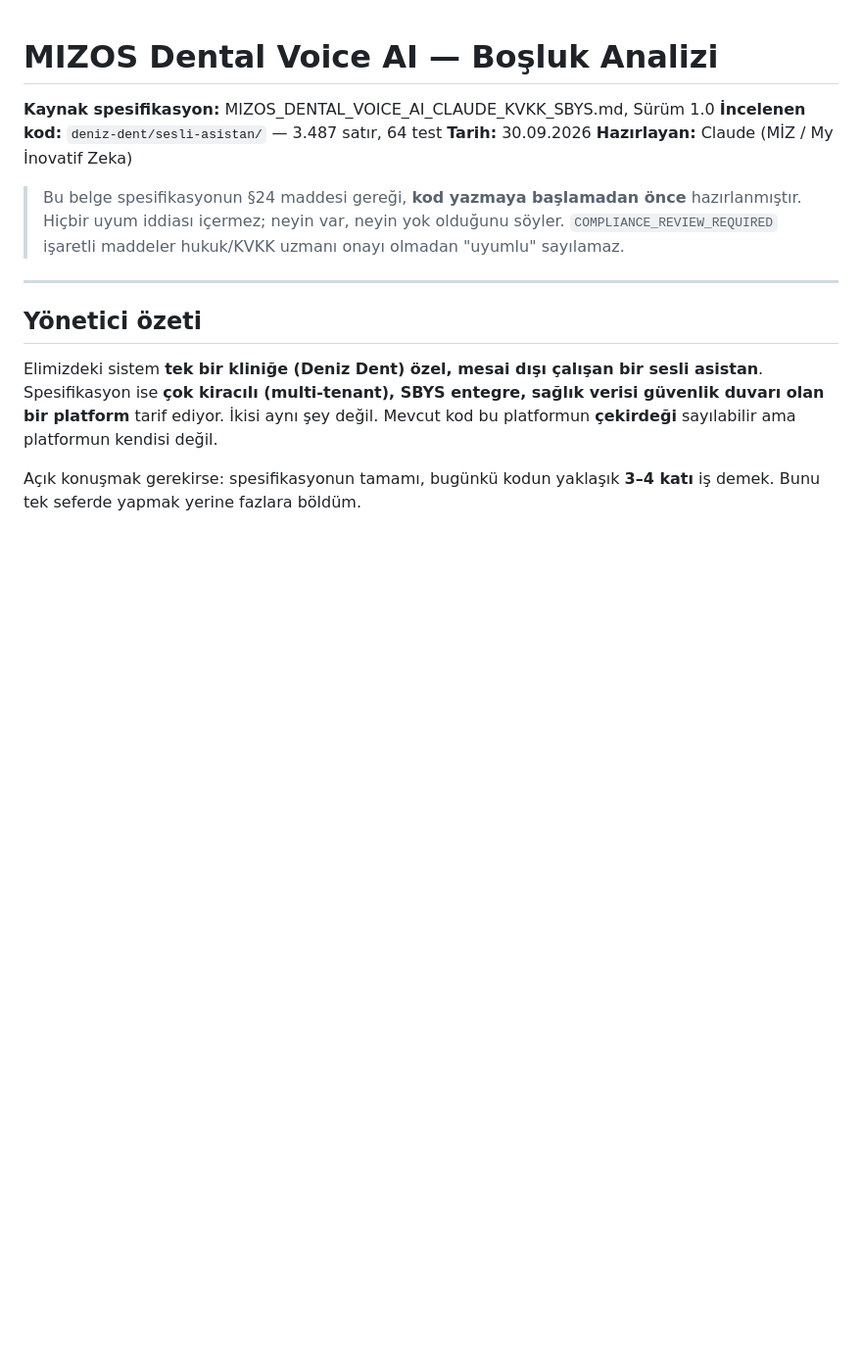
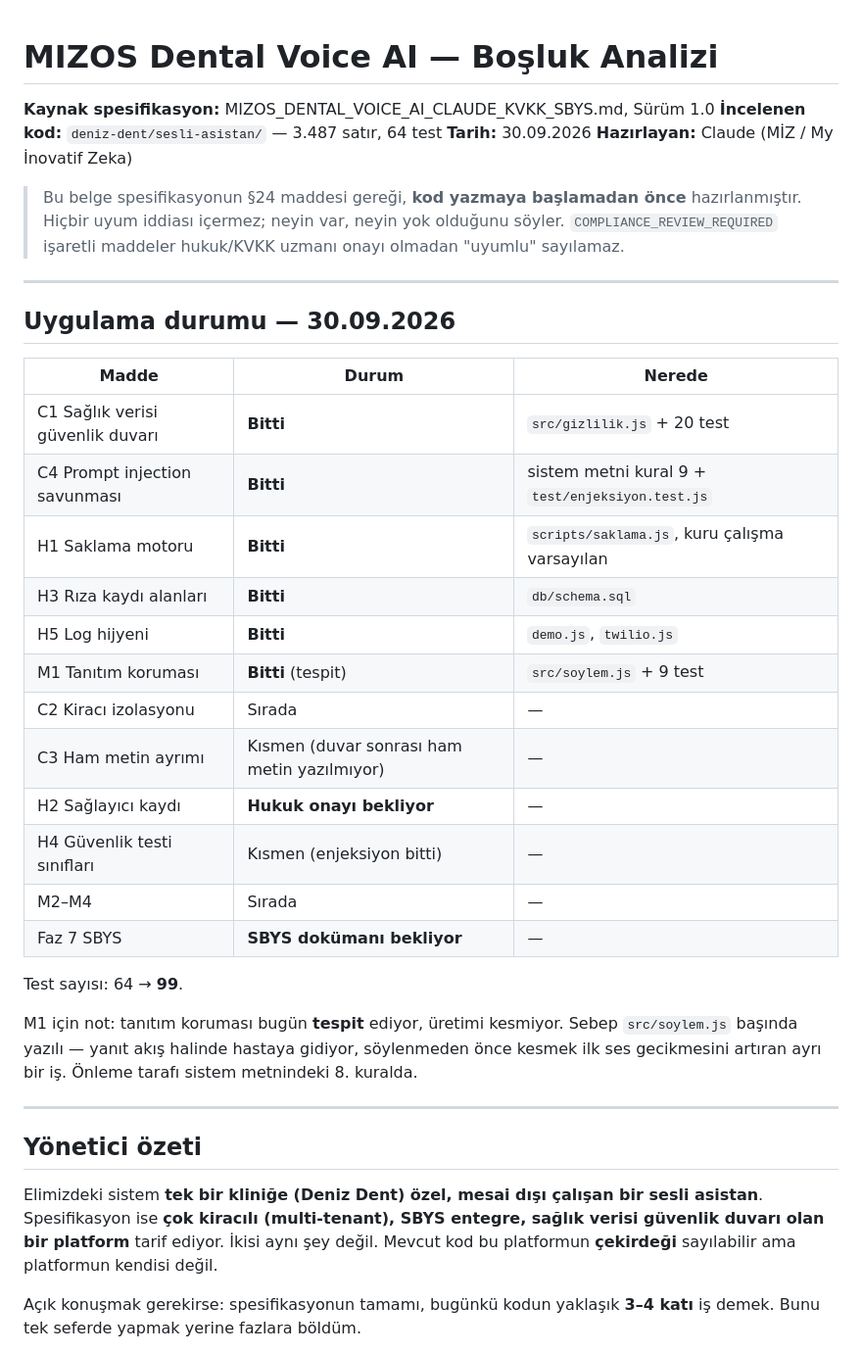
Before and after one commit to tarikkircali-amg/hotel_flow_ai, a Markdown page: deniz-dent/uyum/01-bosluk-analizi.md, the part around the change. Shown at 98% size. Rendered like a GitHub page; blank space fills up the shorter version.

Commit message:
Bosluk analizine uygulama durumu tablosu ekle
Belgenin kendi kendini yalanlamamasi icin: hangi madde bitti, hangisi
sirada, hangisi disaridan girdi bekliyor. Test sayisi 64 -> 99.

Co-Authored-By: Claude Opus 5 <noreply@anthropic.com>
Claude-Session: https://claude.ai/code/session_0149teNF1LWQwdFzSiSxHK2B

```diff
--- a/deniz-dent/uyum/01-bosluk-analizi.md
+++ b/deniz-dent/uyum/01-bosluk-analizi.md
@@ -9,6 +9,32 @@
 > hazırlanmıştır. Hiçbir uyum iddiası içermez; neyin var, neyin yok olduğunu
 > söyler. `COMPLIANCE_REVIEW_REQUIRED` işaretli maddeler hukuk/KVKK uzmanı
 > onayı olmadan "uyumlu" sayılamaz.
+
+---
+
+## Uygulama durumu — 30.09.2026
+
+| Madde | Durum | Nerede |
+|---|---|---|
+| C1 Sağlık verisi güvenlik duvarı | **Bitti** | `src/gizlilik.js` + 20 test |
+| C4 Prompt injection savunması | **Bitti** | sistem metni kural 9 + `test/enjeksiyon.test.js` |
+| H1 Saklama motoru | **Bitti** | `scripts/saklama.js`, kuru çalışma varsayılan |
+| H3 Rıza kaydı alanları | **Bitti** | `db/schema.sql` |
+| H5 Log hijyeni | **Bitti** | `demo.js`, `twilio.js` |
+| M1 Tanıtım koruması | **Bitti** (tespit) | `src/soylem.js` + 9 test |
+| C2 Kiracı izolasyonu | Sırada | — |
+| C3 Ham metin ayrımı | Kısmen (duvar sonrası ham metin yazılmıyor) | — |
+| H2 Sağlayıcı kaydı | **Hukuk onayı bekliyor** | — |
+| H4 Güvenlik testi sınıfları | Kısmen (enjeksiyon bitti) | — |
+| M2–M4 | Sırada | — |
+| Faz 7 SBYS | **SBYS dokümanı bekliyor** | — |
+
+Test sayısı: 64 → **99**.
+
+M1 için not: tanıtım koruması bugün **tespit** ediyor, üretimi kesmiyor.
+Sebep `src/soylem.js` başında yazılı — yanıt akış halinde hastaya gidiyor,
+söylenmeden önce kesmek ilk ses gecikmesini artıran ayrı bir iş. Önleme
+tarafı sistem metnindeki 8. kuralda.
 
 ---
 
```
